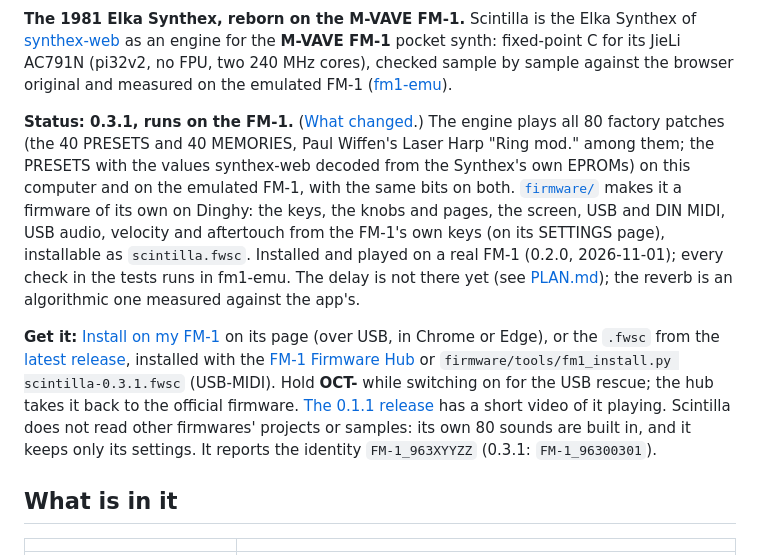
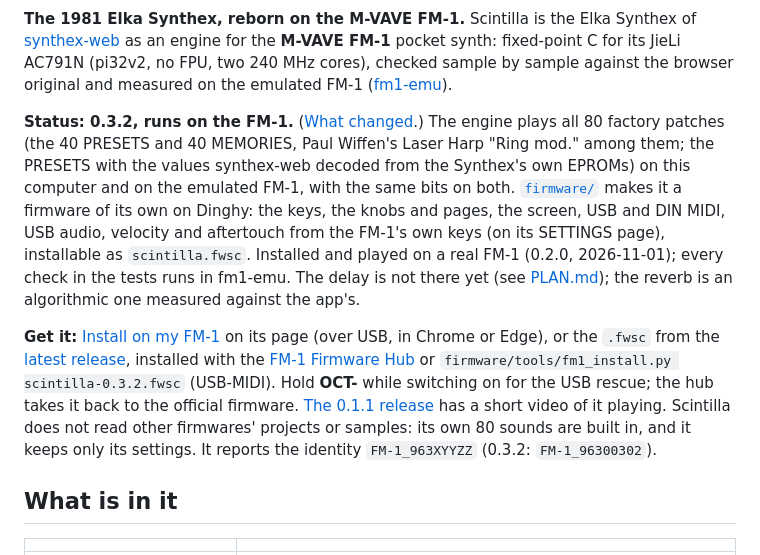
Before and after one commit to joakimeriksson/scintilla-fm1, a Markdown page: README.md, the part around the change. Rendered like a GitHub page.

```diff
--- a/README.md
+++ b/README.md
@@ -7,7 +7,7 @@ as an engine for the **M-VAVE FM-1** pocket synth: fixed-point C for its JieLi A
 240 MHz cores), checked sample by sample against the browser original and measured on the emulated FM-1
 ([fm1-emu](https://github.com/joakimeriksson/fm1-emu)).
 
-**Status: 0.3.1, runs on the FM-1.** ([What changed](CHANGELOG.md).) The engine plays all 80 factory patches (the 40 PRESETS and 40 MEMORIES,
+**Status: 0.3.2, runs on the FM-1.** ([What changed](CHANGELOG.md).) The engine plays all 80 factory patches (the 40 PRESETS and 40 MEMORIES,
 Paul Wiffen's Laser Harp "Ring mod." among them; the PRESETS with the values synthex-web decoded from the
 Synthex's own EPROMs) on this computer and on the emulated FM-1, with the same bits on
 both. [`firmware/`](firmware) makes it a firmware of its own on Dinghy: the keys, the knobs and pages, the screen,
@@ -17,10 +17,10 @@ The delay is not there yet (see [PLAN.md](PLAN.md)); the reverb is an algorithmi
 
 **Get it:** [Install on my FM-1](https://joakimeriksson.github.io/scintilla-fm1/) on its page (over USB, in Chrome or
 Edge), or the `.fwsc` from the [latest release](https://github.com/joakimeriksson/scintilla-fm1/releases/latest), installed with the
-[FM-1 Firmware Hub](https://thefirmwarehub.com) or `firmware/tools/fm1_install.py scintilla-0.3.1.fwsc` (USB-MIDI).
+[FM-1 Firmware Hub](https://thefirmwarehub.com) or `firmware/tools/fm1_install.py scintilla-0.3.2.fwsc` (USB-MIDI).
 Hold **OCT-** while switching on for the USB rescue; the hub takes it back to the official firmware. [The 0.1.1 release](https://github.com/joakimeriksson/scintilla-fm1/releases/tag/v0.1.1)
 has a short video of it playing. Scintilla does not read other firmwares' projects or samples: its own 80
-sounds are built in, and it keeps only its settings. It reports the identity `FM-1_963XYYZZ` (0.3.1: `FM-1_96300301`).
+sounds are built in, and it keeps only its settings. It reports the identity `FM-1_963XYYZZ` (0.3.2: `FM-1_96300302`).
 
 ## What is in it
 
```
Also changed, not shown: CHANGELOG.md (+3 -1 lines), firmware/README.md (+3 -3 lines).
